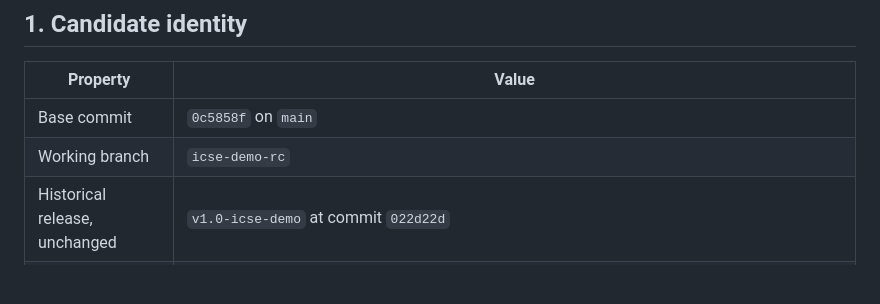
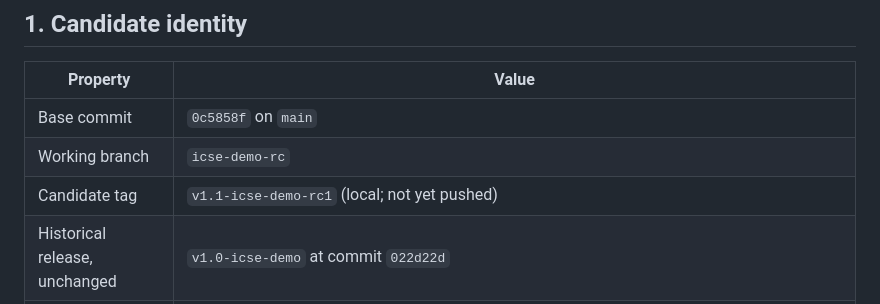
Before and after one commit to gracebilliris/capra-prototype, a Markdown page: reviewer/RELEASE_CANDIDATE.md, the part around the change. Drawn GitHub-style; blank space fills up the shorter version.

Commit message:
docs(reviewer): record the candidate tag in the release-candidate manifest

```diff
--- a/reviewer/RELEASE_CANDIDATE.md
+++ b/reviewer/RELEASE_CANDIDATE.md
@@ -17,6 +17,7 @@ concluded, and what a clean-environment run actually produced.
 |---|---|
 | Base commit | `0c5858f` on `main` |
 | Working branch | `icse-demo-rc` |
+| Candidate tag | `v1.1-icse-demo-rc1` (local; not yet pushed) |
 | Historical release, unchanged | `v1.0-icse-demo` at commit `022d22d` |
 | Licence | MIT, unchanged |
 | Reviewer route | `reviewer/` |
```
